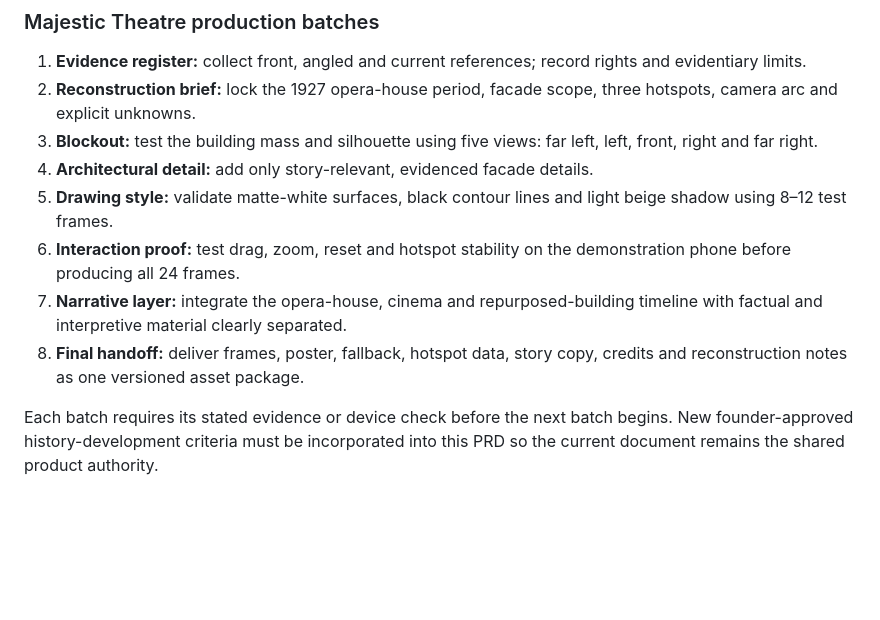
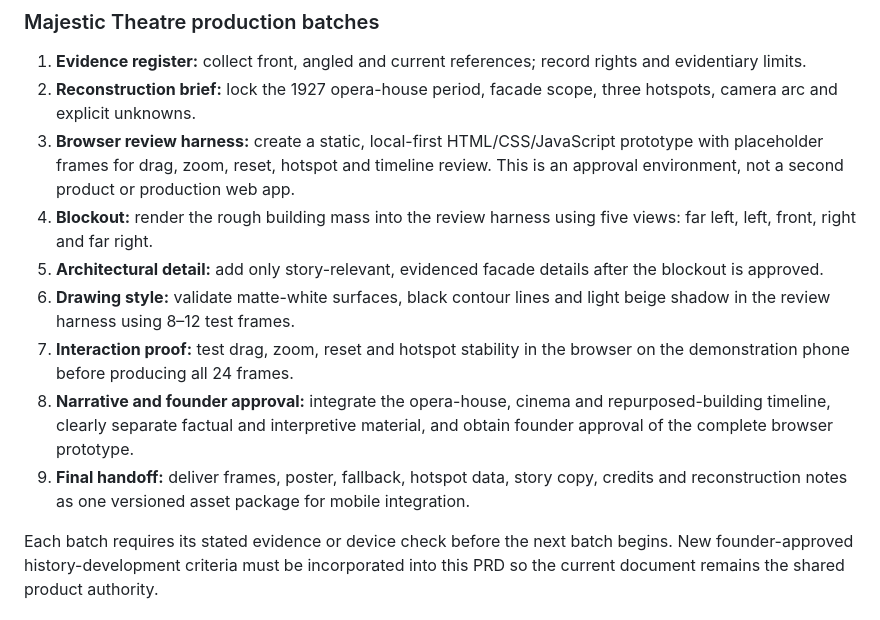
Before and after one commit to megamarioo94/twothousands, a Markdown page: PRD.md, the part around the change. GitHub-like rendering; blank space fills up the shorter version.

Commit message:
Add browser prototype approval batch

```diff
--- a/PRD.md
+++ b/PRD.md
@@ -413,12 +413,13 @@ Use prepared turntable image sequences for both rotational experiences. Do not a
 
 1. **Evidence register:** collect front, angled and current references; record rights and evidentiary limits.
 2. **Reconstruction brief:** lock the 1927 opera-house period, facade scope, three hotspots, camera arc and explicit unknowns.
-3. **Blockout:** test the building mass and silhouette using five views: far left, left, front, right and far right.
-4. **Architectural detail:** add only story-relevant, evidenced facade details.
-5. **Drawing style:** validate matte-white surfaces, black contour lines and light beige shadow using 8–12 test frames.
-6. **Interaction proof:** test drag, zoom, reset and hotspot stability on the demonstration phone before producing all 24 frames.
-7. **Narrative layer:** integrate the opera-house, cinema and repurposed-building timeline with factual and interpretive material clearly separated.
-8. **Final handoff:** deliver frames, poster, fallback, hotspot data, story copy, credits and reconstruction notes as one versioned asset package.
+3. **Browser review harness:** create a static, local-first HTML/CSS/JavaScript prototype with placeholder frames for drag, zoom, reset, hotspot and timeline review. This is an approval environment, not a second product or production web app.
+4. **Blockout:** render the rough building mass into the review harness using five views: far left, left, front, right and far right.
+5. **Architectural detail:** add only story-relevant, evidenced facade details after the blockout is approved.
+6. **Drawing style:** validate matte-white surfaces, black contour lines and light beige shadow in the review harness using 8–12 test frames.
+7. **Interaction proof:** test drag, zoom, reset and hotspot stability in the browser on the demonstration phone before producing all 24 frames.
+8. **Narrative and founder approval:** integrate the opera-house, cinema and repurposed-building timeline, clearly separate factual and interpretive material, and obtain founder approval of the complete browser prototype.
+9. **Final handoff:** deliver frames, poster, fallback, hotspot data, story copy, credits and reconstruction notes as one versioned asset package for mobile integration.
 
 Each batch requires its stated evidence or device check before the next batch begins. New founder-approved history-development criteria must be incorporated into this PRD so the current document remains the shared product authority.
 
```
